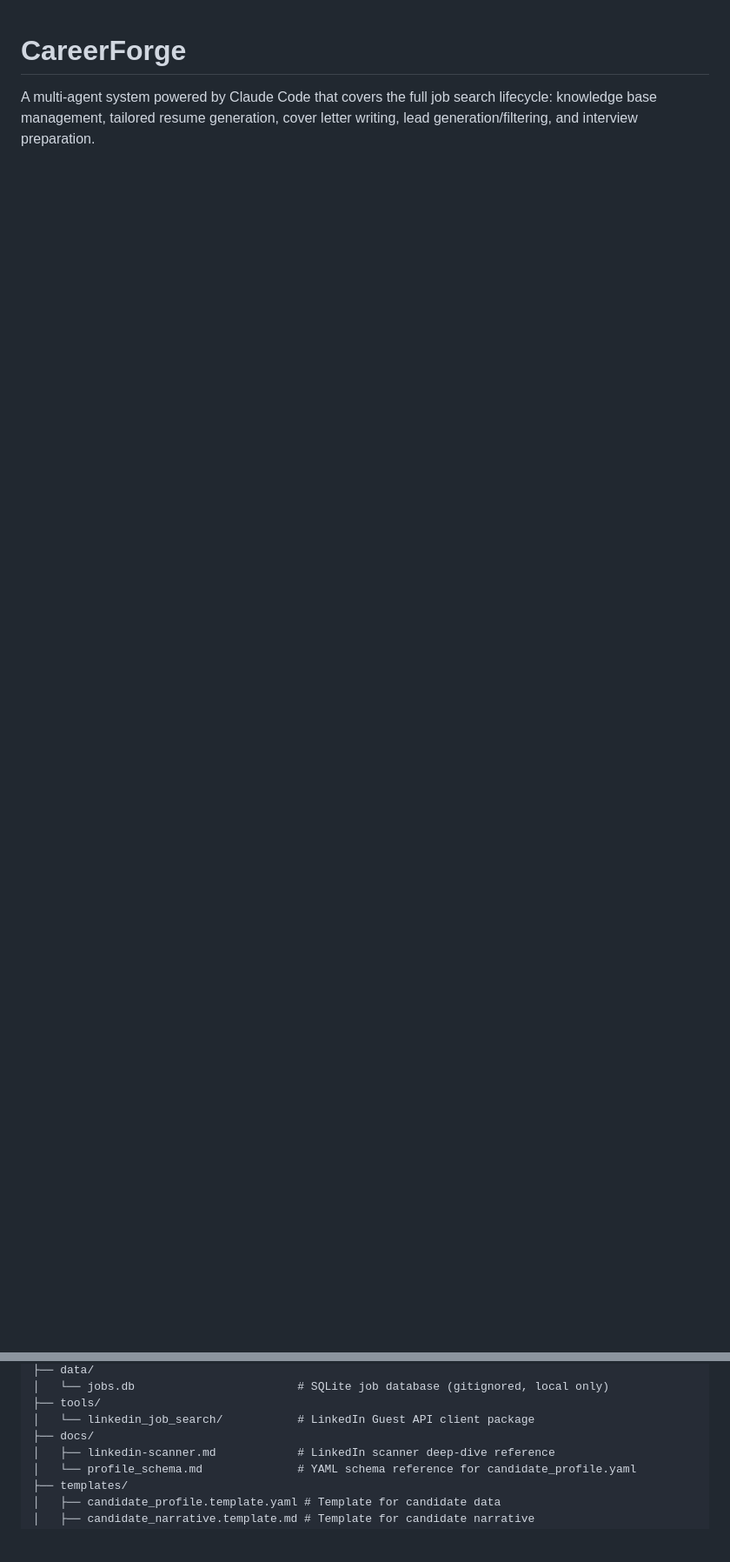
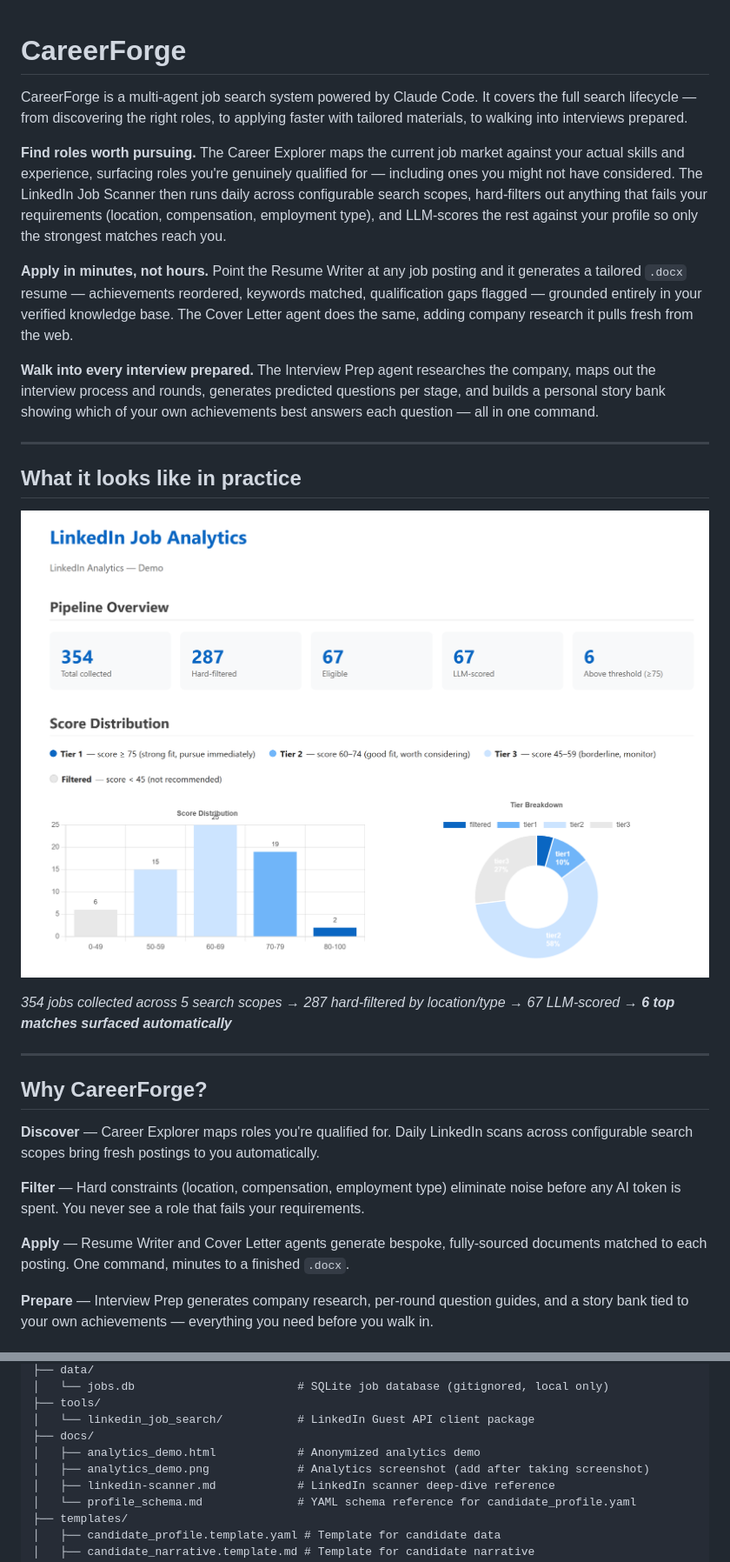
Before and after one commit to michaelgarcia/careerforge, a Markdown page: README.md, 2 parts joined by grey strips. Shown at 87% size. GitHub-like rendering; pictures changed too: docs/analytics_demo.png (added); blank space fills up the shorter version.

```diff
--- a/README.md
+++ b/README.md
@@ -1,3 +1,30 @@
 # CareerForge
 
-A multi-agent system powered by Claude Code that covers the full job search lifecycle: knowledge base management, tailored resume generation, cover letter writing, lead generation/filtering, and interview preparation.
+CareerForge is a multi-agent job search system powered by Claude Code. It covers the full search lifecycle — from discovering the right roles, to applying faster with tailored materials, to walking into interviews prepared.
+
+**Find roles worth pursuing.** The Career Explorer maps the current job market against your actual skills and experience, surfacing roles you're genuinely qualified for — including ones you might not have considered. The LinkedIn Job Scanner then runs daily across configurable search scopes, hard-filters out anything that fails your requirements (location, compensation, employment type), and LLM-scores the rest against your profile so only the strongest matches reach you.
+
+**Apply in minutes, not hours.** Point the Resume Writer at any job posting and it generates a tailored `.docx` resume — achievements reordered, keywords matched, qualification gaps flagged — grounded entirely in your verified knowledge base. The Cover Letter agent does the same, adding company research it pulls fresh from the web.
+
+**Walk into every interview prepared.** The Interview Prep agent researches the company, maps out the interview process and rounds, generates predicted questions per stage, and builds a personal story bank showing which of your own achievements best answers each question — all in one command.
+
+---
+
+## What it looks like in practice
+
+![Analytics Demo](docs/analytics_demo.png)
+
+*354 jobs collected across 5 search scopes → 287 hard-filtered by location/type → 67 LLM-scored → **6 top matches surfaced automatically***
+
+---
+
+## Why CareerForge?
+
+**Discover** — Career Explorer maps roles you're qualified for. Daily LinkedIn scans across configurable search scopes bring fresh postings to you automatically.
+
+**Filter** — Hard constraints (location, compensation, employment type) eliminate noise before any AI token is spent. You never see a role that fails your requirements.
+
+**Apply** — Resume Writer and Cover Letter agents generate bespoke, fully-sourced documents matched to each posting. One command, minutes to a finished `.docx`.
+
+**Prepare** — Interview Prep generates company research, per-round question guides, and a story bank tied to your own achievements — everything you need before you walk in.
+
@@ -327,6 +371,8 @@ careerforge/
 ├── tools/
 │   └── linkedin_job_search/           # LinkedIn Guest API client package
 ├── docs/
+│   ├── analytics_demo.html            # Anonymized analytics demo
+│   ├── analytics_demo.png             # Analytics screenshot (add after taking screenshot)
 │   ├── linkedin-scanner.md            # LinkedIn scanner deep-dive reference
 │   └── profile_schema.md              # YAML schema reference for candidate_profile.yaml
 ├── templates/
```
Also changed, not shown: other parts of README.md (+35 -42 lines), 1 other file.
